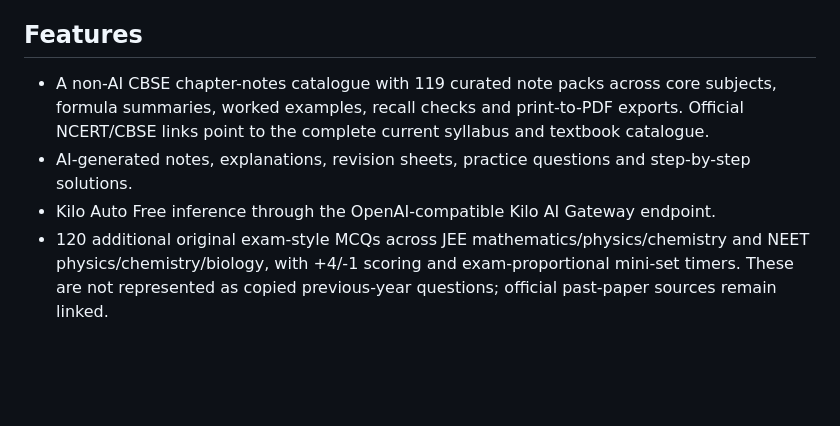
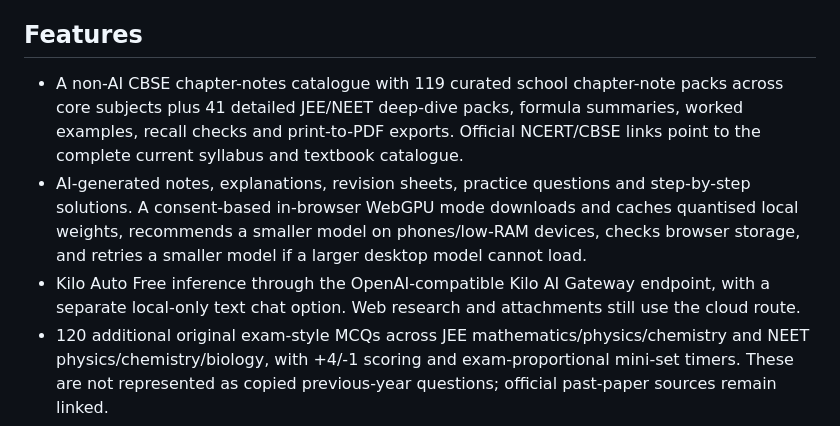
Before and after one commit to ram1234598766-dotcom/KaushalPath, a Markdown page: README.md, the part around the change. Rendered like a GitHub page; blank space fills up the shorter version.

Commit message:
Document adaptive local AI and JEE/NEET deep notes

```diff
--- a/README.md
+++ b/README.md
@@ -5,9 +5,9 @@
 KaushalPath is a responsive student workspace with a purple learning dashboard, original timed practice sets, answer explanations, downloadable results, official education links, and an AI Study Guide.
 
 ## Features
-- A non-AI CBSE chapter-notes catalogue with 119 curated note packs across core subjects, formula summaries, worked examples, recall checks and print-to-PDF exports. Official NCERT/CBSE links point to the complete current syllabus and textbook catalogue.
-- AI-generated notes, explanations, revision sheets, practice questions and step-by-step solutions.
-- Kilo Auto Free inference through the OpenAI-compatible Kilo AI Gateway endpoint.
+- A non-AI CBSE chapter-notes catalogue with 119 curated school chapter-note packs across core subjects plus 41 detailed JEE/NEET deep-dive packs, formula summaries, worked examples, recall checks and print-to-PDF exports. Official NCERT/CBSE links point to the complete current syllabus and textbook catalogue.
+- AI-generated notes, explanations, revision sheets, practice questions and step-by-step solutions. A consent-based in-browser WebGPU mode downloads and caches quantised local weights, recommends a smaller model on phones/low-RAM devices, checks browser storage, and retries a smaller model if a larger desktop model cannot load.
+- Kilo Auto Free inference through the OpenAI-compatible Kilo AI Gateway endpoint, with a separate local-only text chat option. Web research and attachments still use the cloud route.
 - 120 additional original exam-style MCQs across JEE mathematics/physics/chemistry and NEET physics/chemistry/biology, with +4/-1 scoring and exam-proportional mini-set timers. These are not represented as copied previous-year questions; official past-paper sources remain linked.
 - Timed tests with autosave and resume after refresh, one-click retakes of missed or unanswered questions, answer explanations, result history, CSV exports and downloadable PDF/JSON reports.
 - A focus timer with persistent countdowns, completed-session tracking, accuracy summaries and active-day streaks.
```
